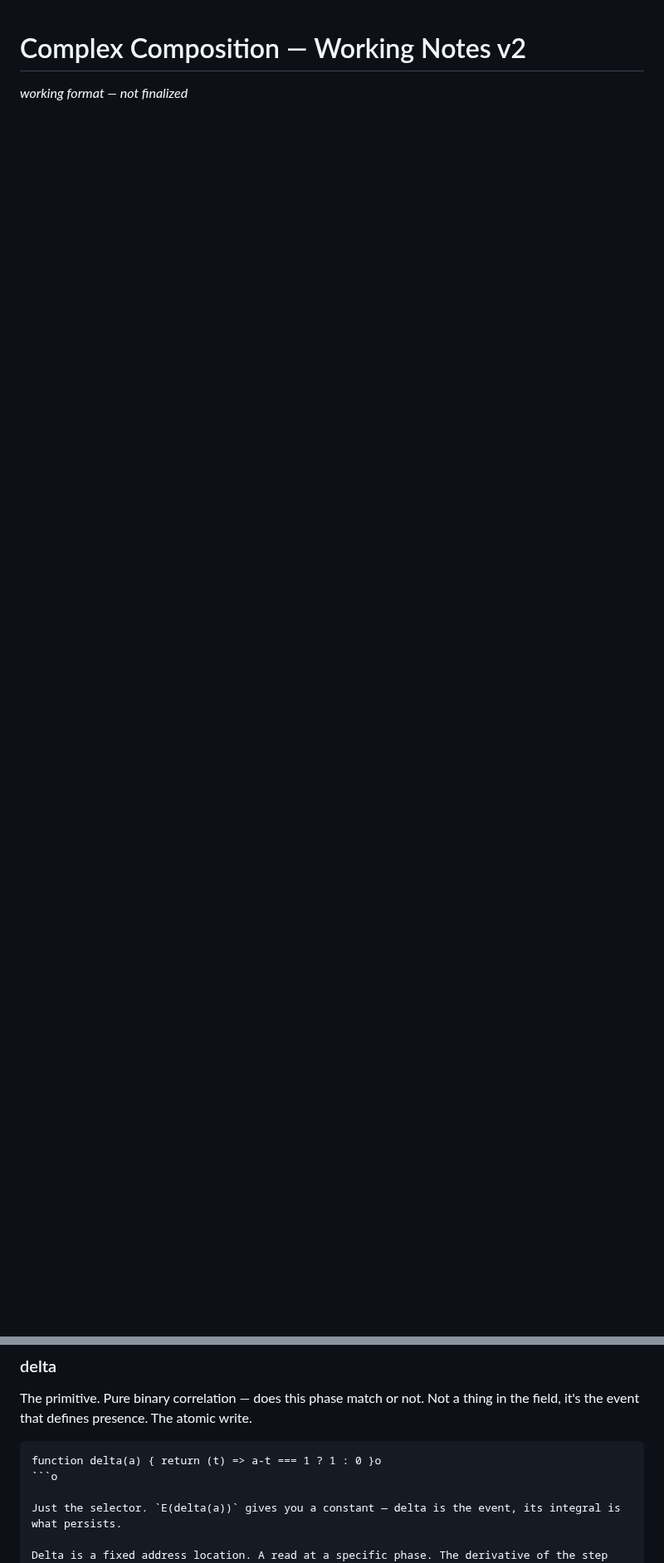
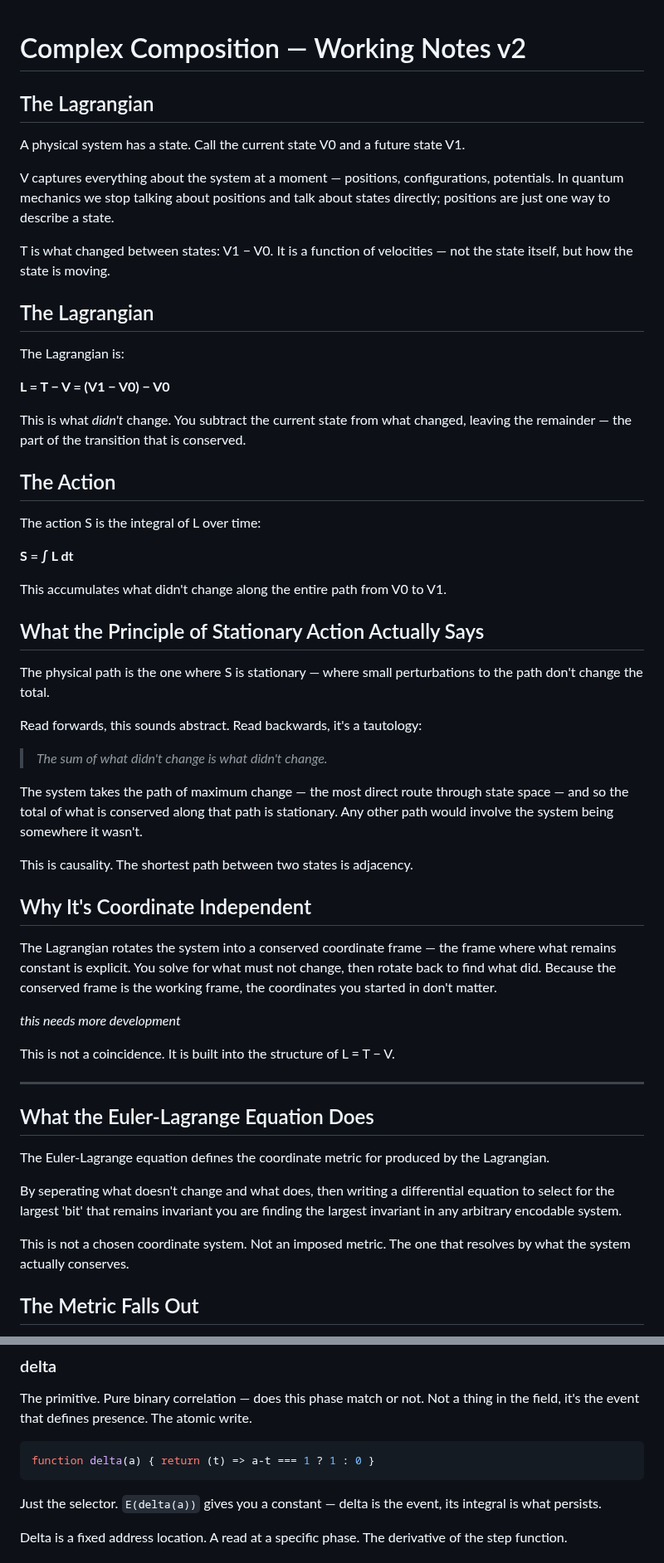
Before and after one commit to paul-ucryo/pathogen, a Markdown page: wells.md, 2 parts joined by grey strips. Shown at 83% size. Drawn GitHub-style; blank space fills up the shorter version.

````diff
--- a/wells.md
+++ b/wells.md
@@ -1,3 +1,58 @@
 # Complex Composition — Working Notes v2
 
-*working format — not finalized*
+## The Lagrangian
+
+A physical system has a state. Call the current state V0 and a future state V1.
+
+V captures everything about the system at a moment — positions, configurations, potentials. In quantum mechanics we stop talking about positions and talk about states directly; positions are just one way to describe a state.
+
+T is what changed between states: V1 − V0. It is a function of velocities — not the state itself, but how the state is moving.
+
+## The Lagrangian
+
+The Lagrangian is:
+
+**L = T − V = (V1 − V0) − V0**
+
+This is what *didn't* change. You subtract the current state from what changed, leaving the remainder — the part of the transition that is conserved.
+
+## The Action
+
+The action S is the integral of L over time:
+
+**S = ∫ L dt**
+
+This accumulates what didn't change along the entire path from V0 to V1.
+
+## What the Principle of Stationary Action Actually Says
+
+The physical path is the one where S is stationary — where small perturbations to the path don't change the total.
+
+Read forwards, this sounds abstract. Read backwards, it's a tautology:
+
+> *The sum of what didn't change is what didn't change.*
+
+The system takes the path of maximum change — the most direct route through state space — and so the total of what is conserved along that path is stationary. Any other path would involve the system being somewhere it wasn't.
+
+This is causality. The shortest path between two states is adjacency.
+
+## Why It's Coordinate Independent
+
+The Lagrangian rotates the system into a conserved coordinate frame — the frame where what remains constant is explicit. You solve for what must not change, then rotate back to find what did. Because the conserved frame is the working frame, the coordinates you started in don't matter.
+
+*this needs more development*
+
+This is not a coincidence. It is built into the structure of L = T − V.
+
+---
+
+## What the Euler-Lagrange Equation Does
+
+The Euler-Lagrange equation defines the coordinate metric for produced by the Lagrangian.
+
+By seperating what doesn't change and what does, then writing a differential equation to select for the largest 'bit' that remains invariant you are finding the largest invariant in any arbitrary encodable system.
+
+This is not a chosen coordinate system. Not an imposed metric. The one that resolves by what the system actually conserves.
+
+## The Metric Falls Out
+
@@ -36,9 +98,9 @@ Every `psi` is built from the same primitive: `delta` — the binary correlation
 
 The primitive. Pure binary correlation — does this phase match or not. Not a thing in the field, it's the event that defines presence. The atomic write.
 
-```javascripto
-function delta(a) { return (t) => a-t === 1 ? 1 : 0 }o
-```o
+```javascript
+function delta(a) { return (t) => a-t === 1 ? 1 : 0 }
+```
 
 Just the selector. `E(delta(a))` gives you a constant — delta is the event, its integral is what persists.
 
````
Also changed, not shown: other parts of wells.md (+11 -19 lines).
